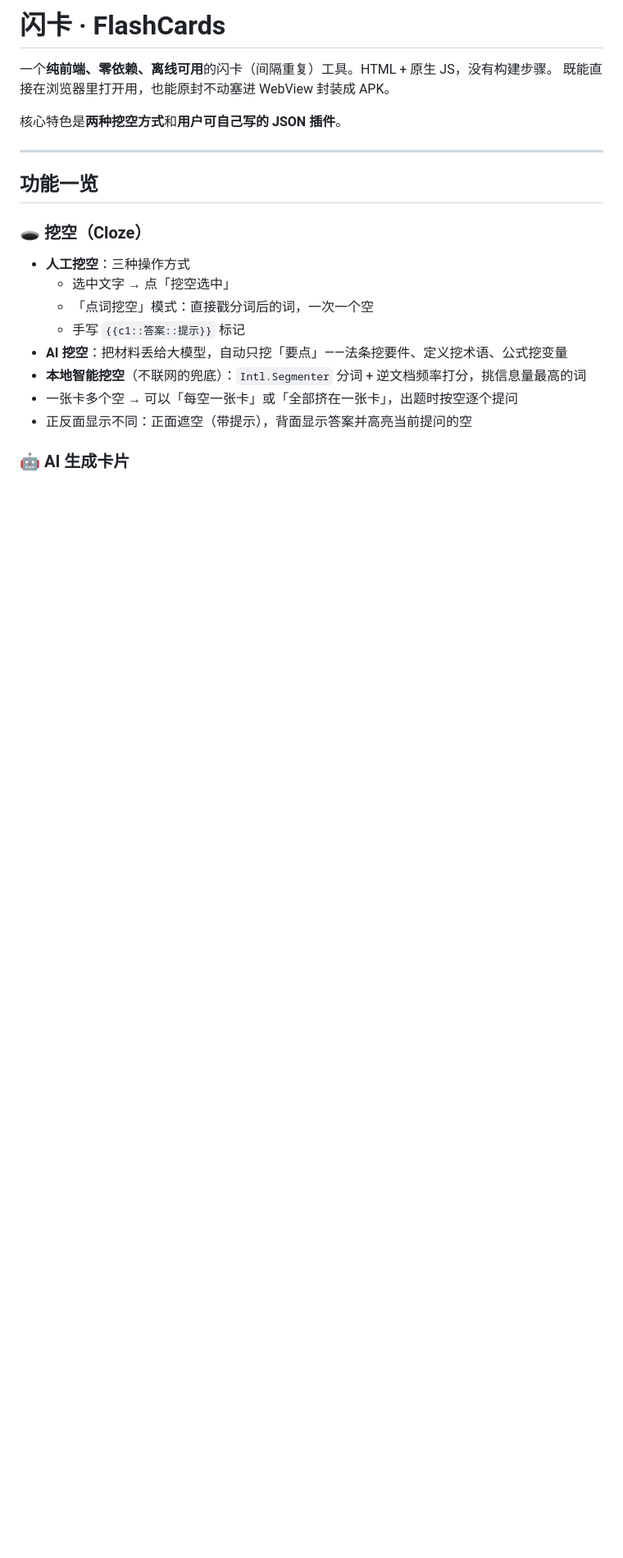
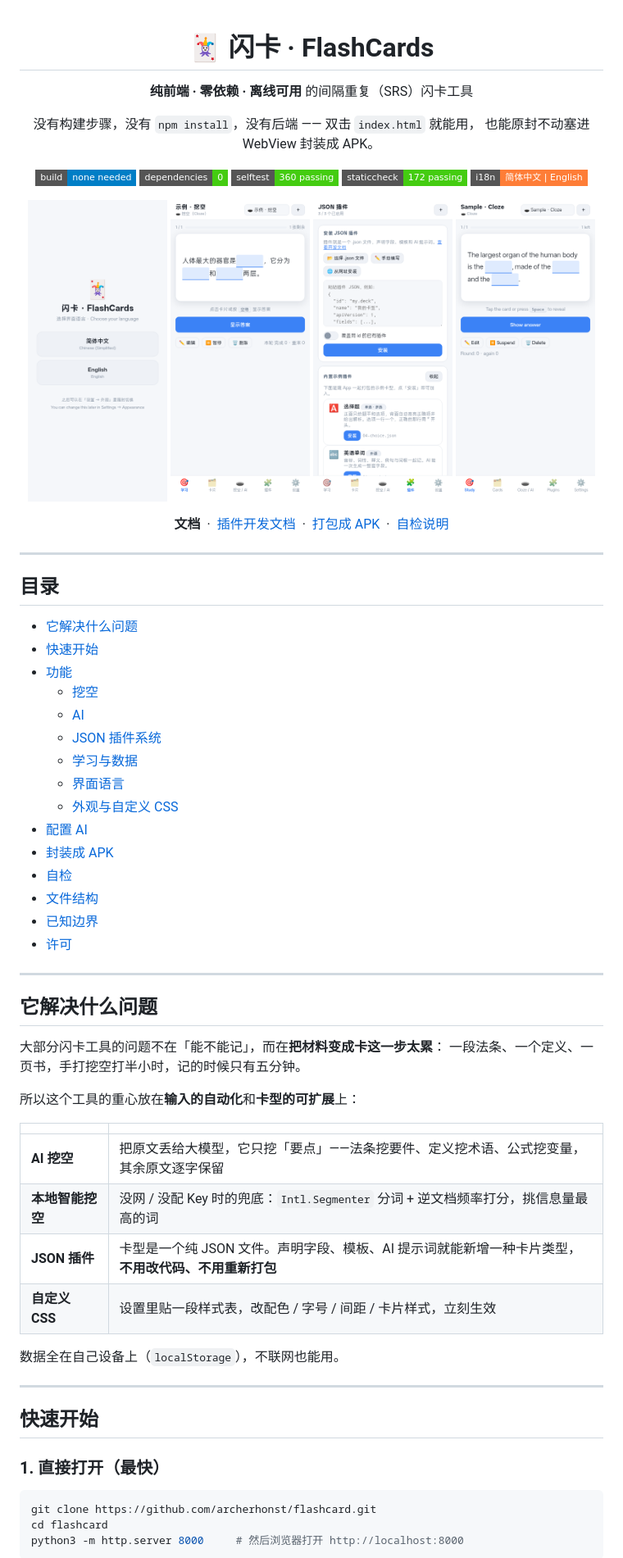
Before and after one commit to archerhonst/flashcard, a Markdown page: README.md, the part around one of its changes. Shown at 82% size. GitHub-like rendering; pictures changed too: docs/01-choose-language.png (added), docs/02-study-cloze.png (added), docs/03-plugins.png (added); badges without logos; blank space fills up the shorter version.

````diff
--- a/README.md
+++ b/README.md
@@ -1,22 +1,76 @@
-# 闪卡 · FlashCards
+<div align="center">
 
-一个**纯前端、零依赖、离线可用**的闪卡（间隔重复）工具。HTML + 原生 JS，没有构建步骤。
-既能直接在浏览器里打开用，也能原封不动塞进 WebView 封装成 APK。
+# 🃏 闪卡 · FlashCards
 
-核心特色是**两种挖空方式**和**用户可自己写的 JSON 插件**。
+**纯前端 · 零依赖 · 离线可用** 的间隔重复（SRS）闪卡工具
+
+没有构建步骤，没有 `npm install`，没有后端 —— 双击 `index.html` 就能用，
+也能原封不动塞进 WebView 封装成 APK。
+
+[![无需构建](https://img.shields.io/badge/build-none%20needed-blue?style=flat-square)](#快速开始)
+[![零依赖](https://img.shields.io/badge/dependencies-0-brightgreen?style=flat-square)](#文件结构)
+[![行为测试](https://img.shields.io/badge/selftest-360%20passing-brightgreen?style=flat-square)](#自检)
+[![静态检查](https://img.shields.io/badge/staticcheck-172%20passing-brightgreen?style=flat-square)](#自检)
+[![界面语言](https://img.shields.io/badge/i18n-简体中文%20%7C%20English-orange?style=flat-square)](#-界面语言)
+
+<p>
+  <img src="docs/01-choose-language.png" width="170" alt="进入前选择语言">
+  <img src="docs/02-study-cloze.png" width="170" alt="挖空卡正面">
+  <img src="docs/03-plugins.png" width="170" alt="JSON 插件系统">
+  <img src="docs/04-english.png" width="170" alt="English 界面">
+</p>
+
+**文档** &nbsp;·&nbsp; [插件开发文档](插件开发文档.md) &nbsp;·&nbsp; [打包成 APK](android/README-打包.md) &nbsp;·&nbsp; [自检说明](#自检)
+
+</div>
 
 ---
 
-## 功能一览
+## 目录
 
-### 🕳️ 挖空（Cloze）
-- **人工挖空**：三种操作方式
-  - 选中文字 → 点「挖空选中」
-  - 「点词挖空」模式：直接戳分词后的词，一次一个空
-  - 手写 `{{c1::答案::提示}}` 标记
-- **AI 挖空**：把材料丢给大模型，自动只挖「要点」——法条挖要件、定义挖术语、公式挖变量
-- **本地智能挖空**（不联网的兜底）：`Intl.Segmenter` 分词 + 逆文档频率打分，挑信息量最高的词
-- 一张卡多个空 → 可以「每空一张卡」或「全部挤在一张卡」，出题时按空逐个提问
-- 正反面显示不同：正面遮空（带提示），背面显示答案并高亮当前提问的空
+- [它解决什么问题](#它解决什么问题)
+- [快速开始](#快速开始)
+- [功能](#功能)
+  - [挖空](#挖空)
+  - [AI](#ai)
+  - [JSON 插件系统](#json-插件系统)
+  - [学习与数据](#学习与数据)
+  - [界面语言](#界面语言)
+  - [外观与自定义 CSS](#外观与自定义-css)
+- [配置 AI](#配置-ai)
+- [封装成 APK](#封装成-apk)
+- [自检](#自检)
+- [文件结构](#文件结构)
+- [已知边界](#已知边界)
+- [许可](#许可)
 
-### 🤖 AI 生成卡片
+---
+
+## 它解决什么问题
+
+大部分闪卡工具的问题不在「能不能记」，而在**把材料变成卡这一步太累**：
+一段法条、一个定义、一页书，手打挖空打半小时，记的时候只有五分钟。
+
+所以这个工具的重心放在**输入的自动化**和**卡型的可扩展**上：
+
+| | |
+|---|---|
+| **AI 挖空** | 把原文丢给大模型，它只挖「要点」——法条挖要件、定义挖术语、公式挖变量，其余原文逐字保留 |
+| **本地智能挖空** | 没网 / 没配 Key 时的兜底：`Intl.Segmenter` 分词 + 逆文档频率打分，挑信息量最高的词 |
+| **JSON 插件** | 卡型是一个纯 JSON 文件。声明字段、模板、AI 提示词就能新增一种卡片类型，**不用改代码、不用重新打包** |
+| **自定义 CSS** | 设置里贴一段样式表，改配色 / 字号 / 间距 / 卡片样式，立刻生效 |
+
+数据全在自己设备上（`localStorage`），不联网也能用。
+
+---
+
+## 快速开始
+
+### 1. 直接打开（最快）
+
+```bash
+git clone https://github.com/archerhonst/flashcard.git
+cd flashcard
+python3 -m http.server 8000     # 然后浏览器打开 http://localhost:8000
+```
+
````
Also changed, not shown: other parts of README.md (+143 -137 lines).
